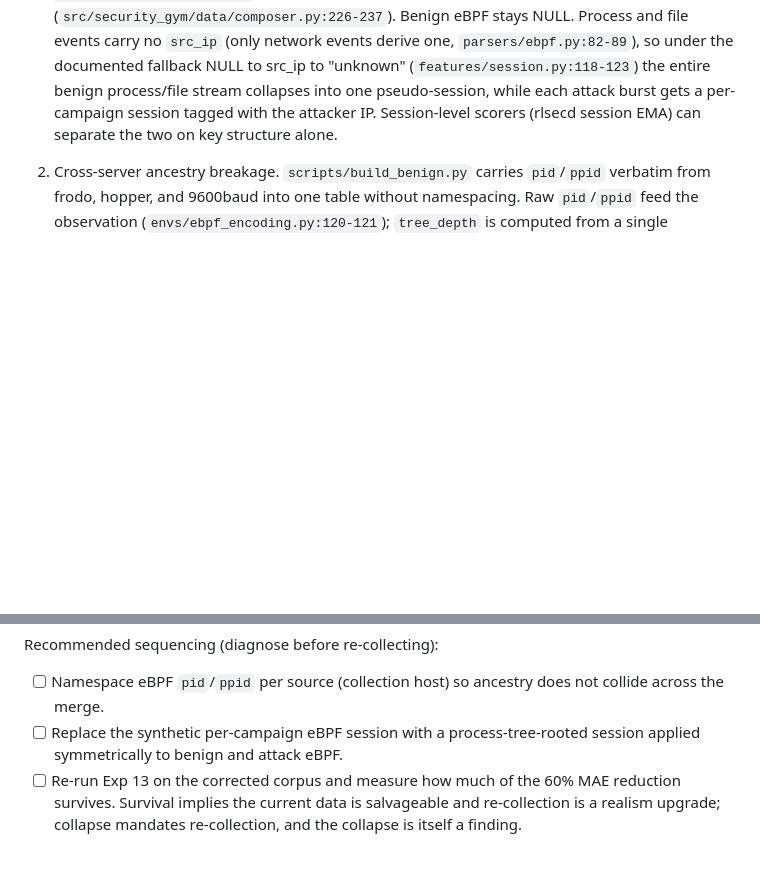
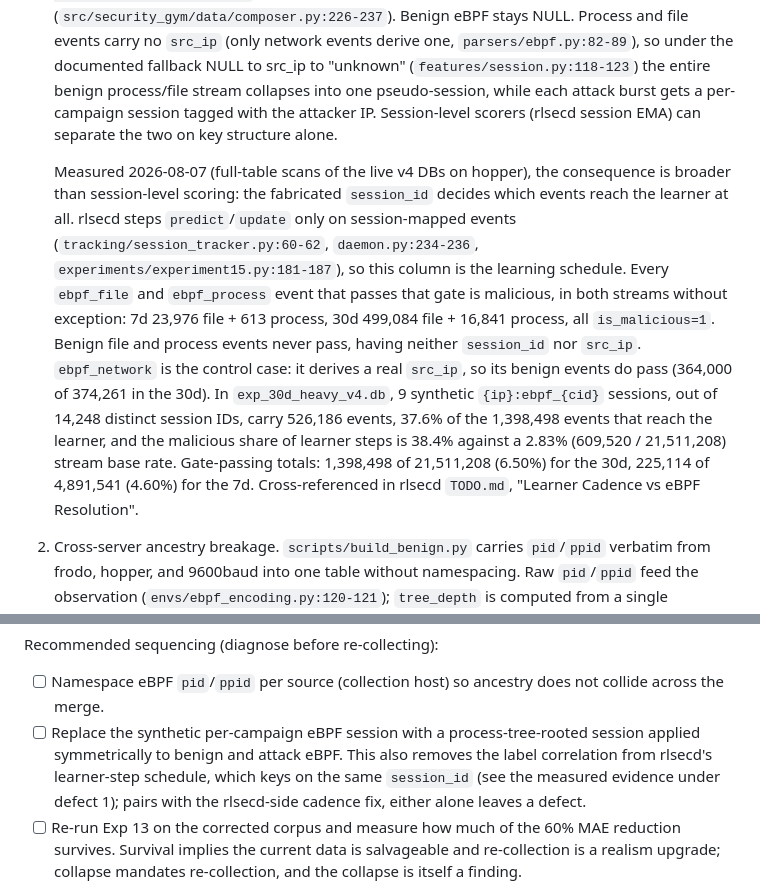
Before and after one commit to j-klawson/security-gym, a Markdown page: TODO.md, 2 parts joined by grey strips. GitHub-like rendering; blank space fills up the shorter version.

Commit message:
docs: record that the fabricated eBPF session gates the learner schedule
Phase 14 defect 1 stated the consequence as session-level scorer
separability. Measured on hopper against the live v4 DBs, it is broader:
the session_id the composer fabricates for attack eBPF only is what
decides which events reach rlsecd's learner at all, since predict/update
fire only on session-mapped events.

Every ebpf_file and ebpf_process event that passes the gate is malicious,
in both streams without exception (7d 23,976 + 613; 30d 499,084 +
16,841). Benign file and process events have neither session_id nor
src_ip and never pass. ebpf_network is the control case, deriving a real
src_ip, so its benign events do pass (364,000 of 374,261 in the 30d). In
exp_30d_heavy_v4.db, 9 synthetic {ip}:ebpf_{cid} sessions out of 14,248
distinct session IDs carry 526,186 events, 37.6% of the 1,398,498 events
that reach the learner, and the malicious share of learner steps is 38.4%
against a 2.83% stream base rate.

Notes on the sequencing item that the symmetric process-tree-rooted
session fix also removes this correlation, and pairs with the rlsecd-side
cadence fix tracked in that repo's "Learner Cadence vs eBPF Resolution"
entry.

```diff
--- a/TODO.md
+++ b/TODO.md
@@ -55,6 +55,8 @@ Defects:
 
 1. Sessionization asymmetry (label leakage). The eBPF parser emits no `session_id` (`src/security_gym/parsers/ebpf.py:91`; defaults to `None` via `parsers/base.py:24`). The composer fabricates a session only for attack events: `_enrich_ebpf_fields` assigns `f"{dominant_ip}:ebpf_{cid}"` to eBPF events that share a campaign with log events (`src/security_gym/data/composer.py:226-237`). Benign eBPF stays NULL. Process and file events carry no `src_ip` (only network events derive one, `parsers/ebpf.py:82-89`), so under the documented fallback NULL to src_ip to "unknown" (`features/session.py:118-123`) the entire benign process/file stream collapses into one pseudo-session, while each attack burst gets a per-campaign session tagged with the attacker IP. Session-level scorers (rlsecd session EMA) can separate the two on key structure alone.
 
+   Measured 2026-08-07 (full-table scans of the live v4 DBs on hopper), the consequence is broader than session-level scoring: the fabricated `session_id` decides which events reach the learner at all. rlsecd steps `predict`/`update` only on session-mapped events (`tracking/session_tracker.py:60-62`, `daemon.py:234-236`, `experiments/experiment15.py:181-187`), so this column is the learning schedule. Every `ebpf_file` and `ebpf_process` event that passes that gate is malicious, in both streams without exception: 7d 23,976 file + 613 process, 30d 499,084 file + 16,841 process, all `is_malicious=1`. Benign file and process events never pass, having neither `session_id` nor `src_ip`. `ebpf_network` is the control case: it derives a real `src_ip`, so its benign events do pass (364,000 of 374,261 in the 30d). In `exp_30d_heavy_v4.db`, 9 synthetic `{ip}:ebpf_{cid}` sessions, out of 14,248 distinct session IDs, carry 526,186 events, 37.6% of the 1,398,498 events that reach the learner, and the malicious share of learner steps is 38.4% against a 2.83% (609,520 / 21,511,208) stream base rate. Gate-passing totals: 1,398,498 of 21,511,208 (6.50%) for the 30d, 225,114 of 4,891,541 (4.60%) for the 7d. Cross-referenced in rlsecd `TODO.md`, "Learner Cadence vs eBPF Resolution".
+
 2. Cross-server ancestry breakage. `scripts/build_benign.py` carries `pid`/`ppid` verbatim from frodo, hopper, and 9600baud into one table without namespacing. Raw `pid`/`ppid` feed the observation (`envs/ebpf_encoding.py:120-121`); `tree_depth` is computed from a single `_pid_depth` dict keyed on raw pid (`envs/log_stream_env_hybrid.py:167-170`), so cross-server PID collisions corrupt the one ancestry feature for benign events while attack campaigns (single-host Isildur) retain valid chains. Any "ancestry helps" effect is confounded with host-of-origin.
 
 3. Distributional realism. Three heterogeneous hosts stacked and timestamp-cycled (`composer._cycle_source`) do not reproduce any single host's kernel-event distribution; the benign baseline is a statistical chimera.
@@ -64,7 +66,7 @@ Proposed fix and its limits: a single-host collect-with-attacks (e.g., 30 days o
 Recommended sequencing (diagnose before re-collecting):
 
 - [ ] Namespace eBPF `pid`/`ppid` per source (collection host) so ancestry does not collide across the merge.
-- [ ] Replace the synthetic per-campaign eBPF session with a process-tree-rooted session applied symmetrically to benign and attack eBPF.
+- [ ] Replace the synthetic per-campaign eBPF session with a process-tree-rooted session applied symmetrically to benign and attack eBPF. This also removes the label correlation from rlsecd's learner-step schedule, which keys on the same `session_id` (see the measured evidence under defect 1); pairs with the rlsecd-side cadence fix, either alone leaves a defect.
 - [ ] Re-run Exp 13 on the corrected corpus and measure how much of the 60% MAE reduction survives. Survival implies the current data is salvageable and re-collection is a realism upgrade; collapse mandates re-collection, and the collapse is itself a finding.
 
 Open decisions (deferred until the blocker is cleared):
```
